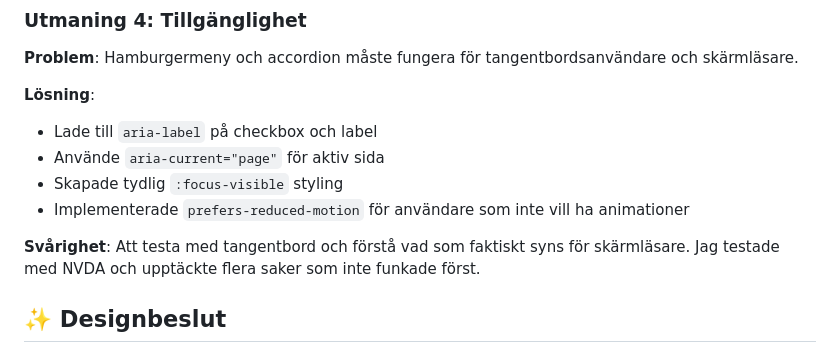
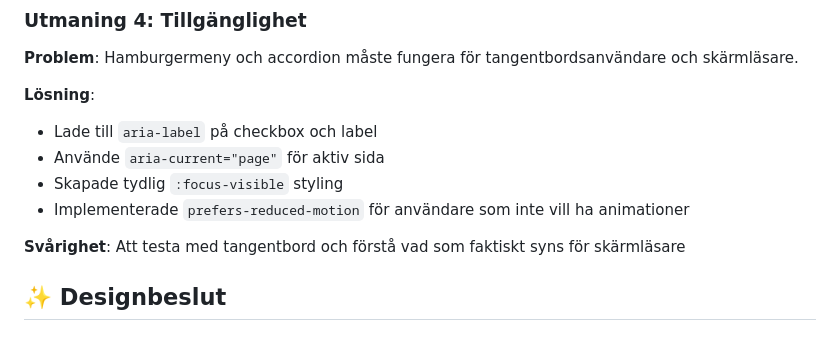
Before and after one commit to wag1angel/Yonis-website, a Markdown page: README.md, the part around the change. GitHub-like rendering.

Commit message:
Simplify difficulty section in README
Removed redundant information about testing with screen readers.

```diff
--- a/README.md
+++ b/README.md
@@ -89,7 +89,7 @@ En responsiv CV-webbplats byggd med semantisk HTML5 och modern CSS3, helt utan J
 - Skapade tydlig `:focus-visible` styling
 - Implementerade `prefers-reduced-motion` för användare som inte vill ha animationer
 
-**Svårighet**: Att testa med tangentbord och förstå vad som faktiskt syns för skärmläsare. Jag testade med NVDA och upptäckte flera saker som inte funkade först.
+**Svårighet**: Att testa med tangentbord och förstå vad som faktiskt syns för skärmläsare
 
 ## ✨ Designbeslut
 
```
